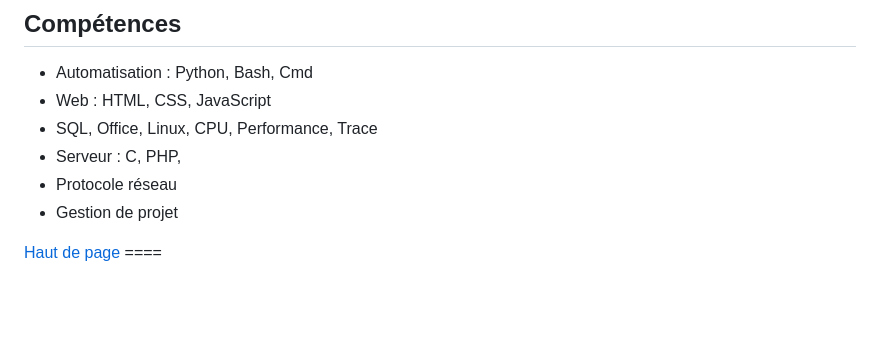
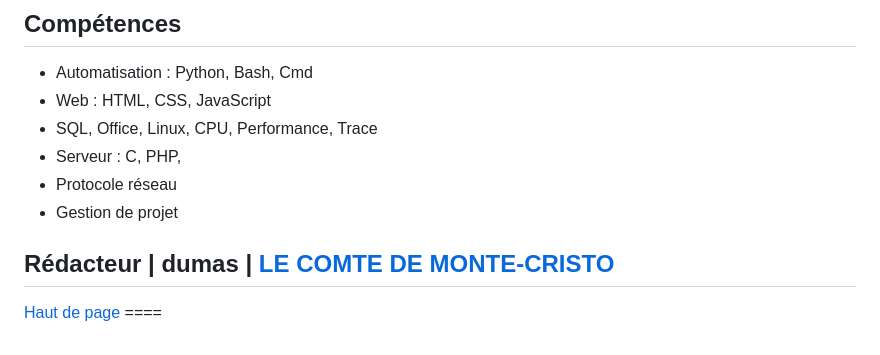
Before and after one commit to masara24/Intro, a Markdown page: f.md, the part around one of its changes. GitHub-like rendering; blank space fills up the shorter version.

```diff
--- a/f.md
+++ b/f.md
@@ -74,6 +71,8 @@ automatisation，OSI assurance qualité du réseau，
 - Protocole réseau
 - Gestion de projet
 
+## <span>Rédacteur | dumas | <a href="lcdm/index.html">LE COMTE DE MONTE-CRISTO</a> </span>
+
 <a href="#top">Haut de page</a>
     ====
   </template>
```
Also changed, not shown: other parts of f.md (+0 -3 lines).
